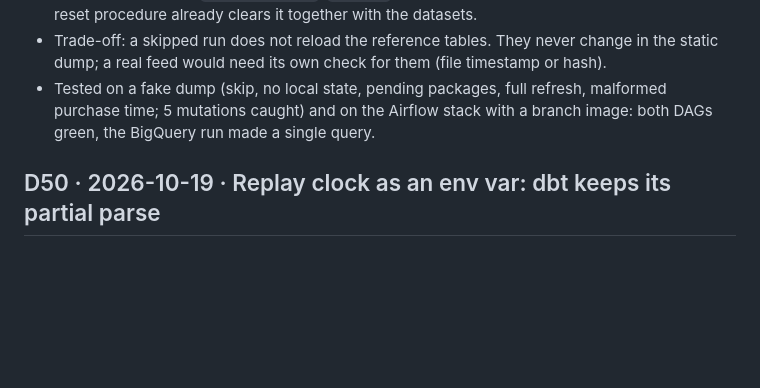
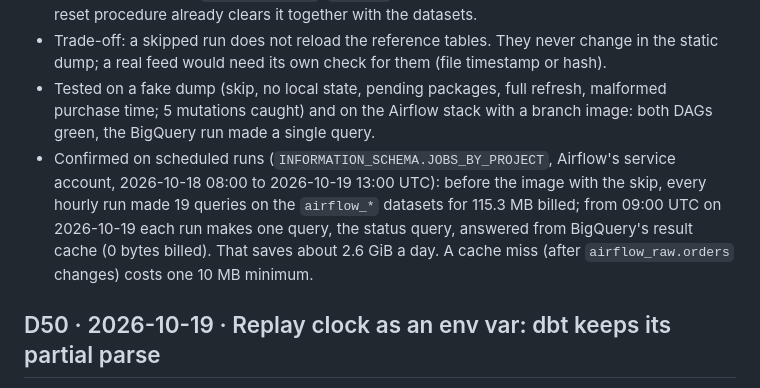
Before and after one commit to ShuCiG/olist-analytics-dbt, a Markdown page: docs/DECISIONS.md, the part around the change. Drawn GitHub-style; blank space fills up the shorter version.

Commit message:
docs: record billed bytes of scheduled idle Airflow runs
Closes #70

Co-authored-by: Claude Opus 5.5 <noreply@anthropic.com>

```diff
--- a/docs/DECISIONS.md
+++ b/docs/DECISIONS.md
@@ -334,6 +334,7 @@ Question: the DAGs ran, but what happens when new data arrives? Olist never gets
 - This is the usual order for a feed: a cheap check at the source (here the dump plus the cursor) before touching the warehouse. Anything unclear falls back to a normal load: no local state (fresh volume; dlt restores the cursor from the destination), packages left by a failed load (only a load retries them), `--full-refresh`, `--until`. The skip trusts the local cursor; the Airflow reset procedure already clears it together with the datasets.
 - Trade-off: a skipped run does not reload the reference tables. They never change in the static dump; a real feed would need its own check for them (file timestamp or hash).
 - Tested on a fake dump (skip, no local state, pending packages, full refresh, malformed purchase time; 5 mutations caught) and on the Airflow stack with a branch image: both DAGs green, the BigQuery run made a single query.
+- Confirmed on scheduled runs (`INFORMATION_SCHEMA.JOBS_BY_PROJECT`, Airflow's service account, 2026-10-18 08:00 to 2026-10-19 13:00 UTC): before the image with the skip, every hourly run made 19 queries on the `airflow_*` datasets for 115.3 MB billed; from 09:00 UTC on 2026-10-19 each run makes one query, the status query, answered from BigQuery's result cache (0 bytes billed). That saves about 2.6 GiB a day. A cache miss (after `airflow_raw.orders` changes) costs one 10 MB minimum.
 
 ## D50 · 2026-10-19 · Replay clock as an env var: dbt keeps its partial parse
 - Every Airflow run that builds calls dbt three times (`elementary_tables`, then the watcher producer's `dbt source freshness` and `dbt build`). Each call fully parsed the project (15–22 s in the container), although Cosmos keeps the producer's `partial_parse.msgpack` between runs. Cause: Elementary's clock (D38), the last order loaded so far, went in as `--vars '{custom_run_started_at: ...}'`, and it changes every run. dbt drops the partial parse whenever `--vars` differ ("config vars, config profile, or config target have changed").
```
